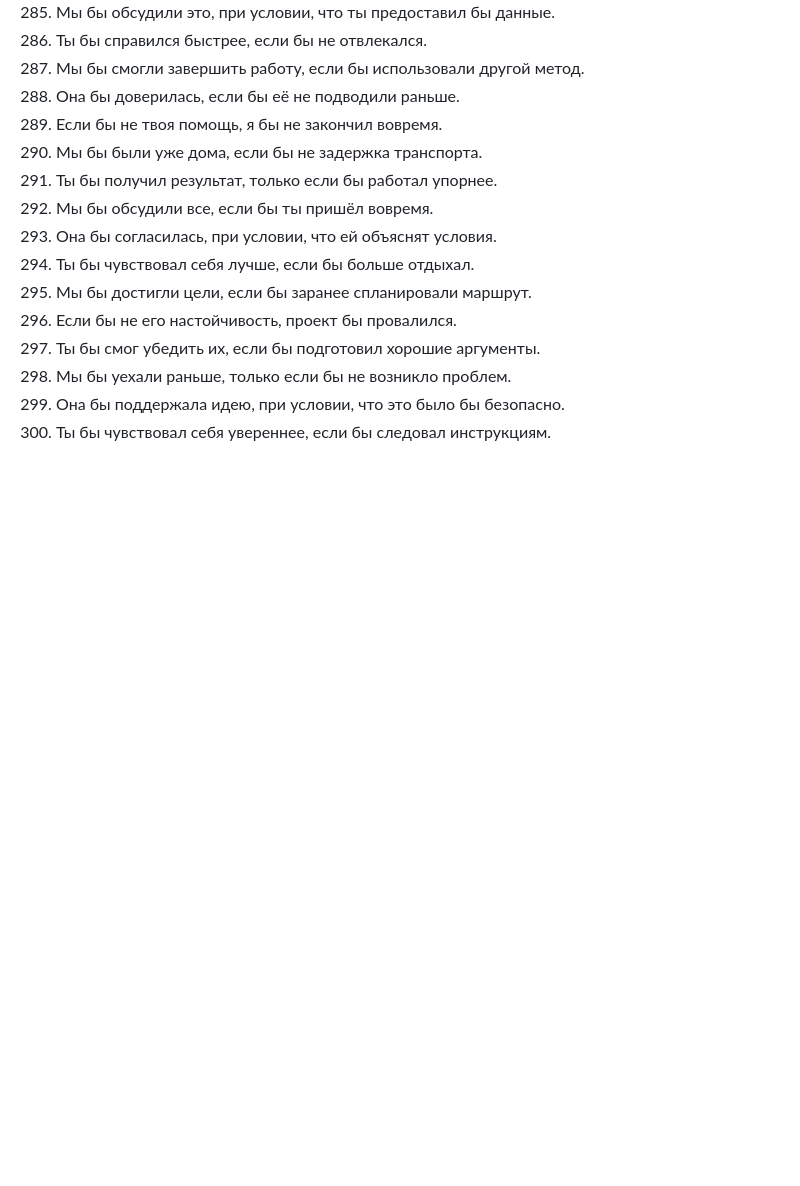
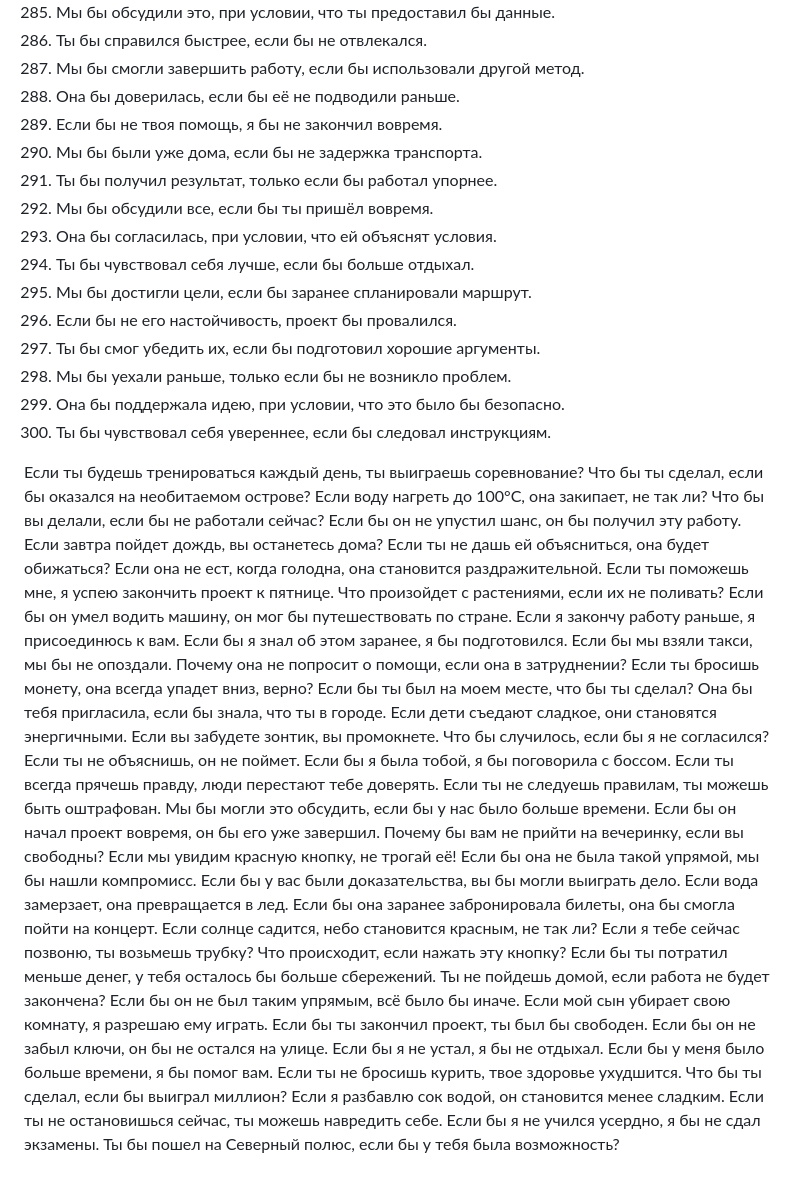
Before and after one commit to dmitry-skvortsov/English, a Markdown page: ex_cond.md, the part around the change. Drawn GitHub-style; blank space fills up the shorter version.

Commit message:
ans and cond

```diff
--- a/ex_cond.md
+++ b/ex_cond.md
@@ -522,3 +522,57 @@
 298. Мы бы уехали раньше, только если бы не возникло проблем.
 299. Она бы поддержала идею, при условии, что это было бы безопасно.
 300. Ты бы чувствовал себя увереннее, если бы следовал инструкциям.
+
+
+
+
+Если ты будешь тренироваться каждый день, ты выиграешь соревнование?
+Что бы ты сделал, если бы оказался на необитаемом острове?
+Если воду нагреть до 100°C, она закипает, не так ли?
+Что бы вы делали, если бы не работали сейчас?
+Если бы он не упустил шанс, он бы получил эту работу.
+Если завтра пойдет дождь, вы останетесь дома?
+Если ты не дашь ей объясниться, она будет обижаться?
+Если она не ест, когда голодна, она становится раздражительной.
+Если ты поможешь мне, я успею закончить проект к пятнице.
+Что произойдет с растениями, если их не поливать?
+Если бы он умел водить машину, он мог бы путешествовать по стране.
+Если я закончу работу раньше, я присоединюсь к вам.
+Если бы я знал об этом заранее, я бы подготовился.
+Если бы мы взяли такси, мы бы не опоздали.
+Почему она не попросит о помощи, если она в затруднении?
+Если ты бросишь монету, она всегда упадет вниз, верно?
+Если бы ты был на моем месте, что бы ты сделал?
+Она бы тебя пригласила, если бы знала, что ты в городе.
+Если дети съедают сладкое, они становятся энергичными.
+Если вы забудете зонтик, вы промокнете.
+Что бы случилось, если бы я не согласился?
+Если ты не объяснишь, он не поймет.
+Если бы я была тобой, я бы поговорила с боссом.
+Если ты всегда прячешь правду, люди перестают тебе доверять.
+Если ты не следуешь правилам, ты можешь быть оштрафован.
+Мы бы могли это обсудить, если бы у нас было больше времени.
+Если бы он начал проект вовремя, он бы его уже завершил.
+Почему бы вам не прийти на вечеринку, если вы свободны?
+Если мы увидим красную кнопку, не трогай её!
+Если бы она не была такой упрямой, мы бы нашли компромисс.
+Если бы у вас были доказательства, вы бы могли выиграть дело.
+Если вода замерзает, она превращается в лед.
+Если бы она заранее забронировала билеты, она бы смогла пойти на концерт.
+Если солнце садится, небо становится красным, не так ли?
+Если я тебе сейчас позвоню, ты возьмешь трубку?
+Что происходит, если нажать эту кнопку?
+Если бы ты потратил меньше денег, у тебя осталось бы больше сбережений.
+Ты не пойдешь домой, если работа не будет закончена?
+Если бы он не был таким упрямым, всё было бы иначе.
+Если мой сын убирает свою комнату, я разрешаю ему играть.
+Если бы ты закончил проект, ты был бы свободен.
+Если бы он не забыл ключи, он бы не остался на улице.
+Если бы я не устал, я бы не отдыхал.
+Если бы у меня было больше времени, я бы помог вам.
+Если ты не бросишь курить, твое здоровье ухудшится.
+Что бы ты сделал, если бы выиграл миллион?
+Если я разбавлю сок водой, он становится менее сладким.
+Если ты не остановишься сейчас, ты можешь навредить себе.
+Если бы я не учился усердно, я бы не сдал экзамены.
+Ты бы пошел на Северный полюс, если бы у тебя была возможность?
```
Also changed, not shown: ans.md (+27 -7 lines).
